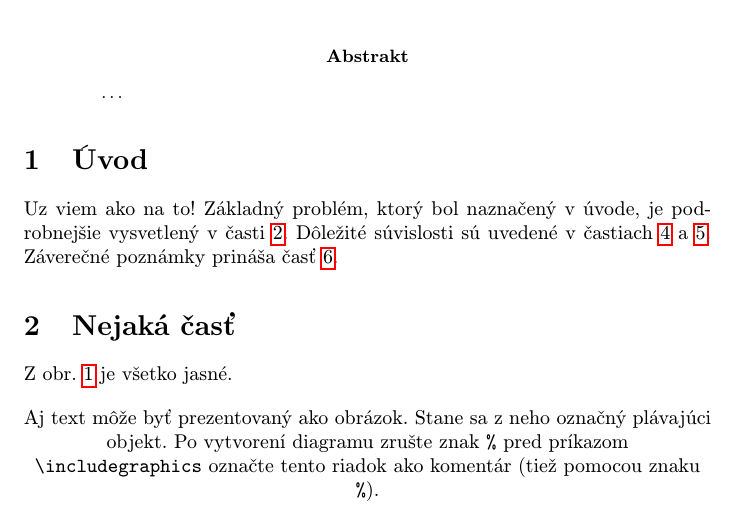
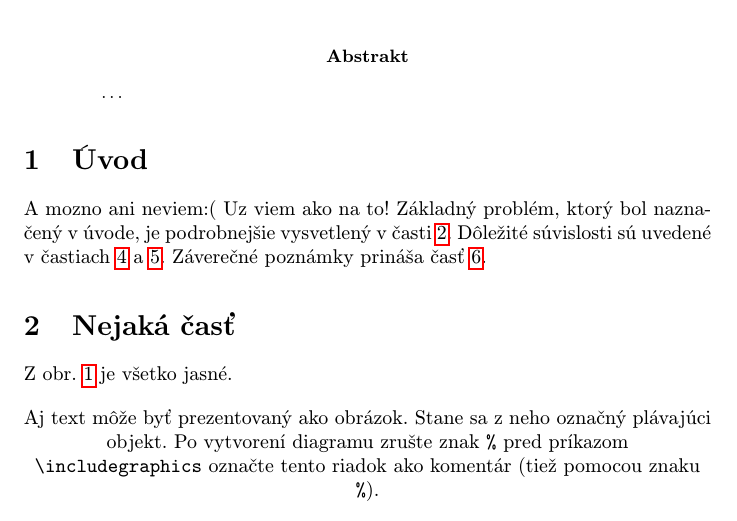
Before and after one commit to apo-git/mip, a LaTeX paper (clanok.tex): part of page 1 of 2, cut so that both start at the same text. Compiled offline with pdfLaTeX.

Commit message:
fifth change

```diff
--- a/clanok.tex
+++ b/clanok.tex
@@ -38,6 +38,7 @@
 
 
 \section{Úvod}
+A mozno ani neviem:(
 Uz viem ako na to!
 Základný problém, ktorý bol naznačený v úvode, je podrobnejšie vysvetlený v časti~\ref{nejaka}.
 Dôležité súvislosti sú uvedené v častiach~\ref{dolezita} a~\ref{dolezitejsia}.
```
Also changed, not shown: clanok.pdf, 1 other file.
